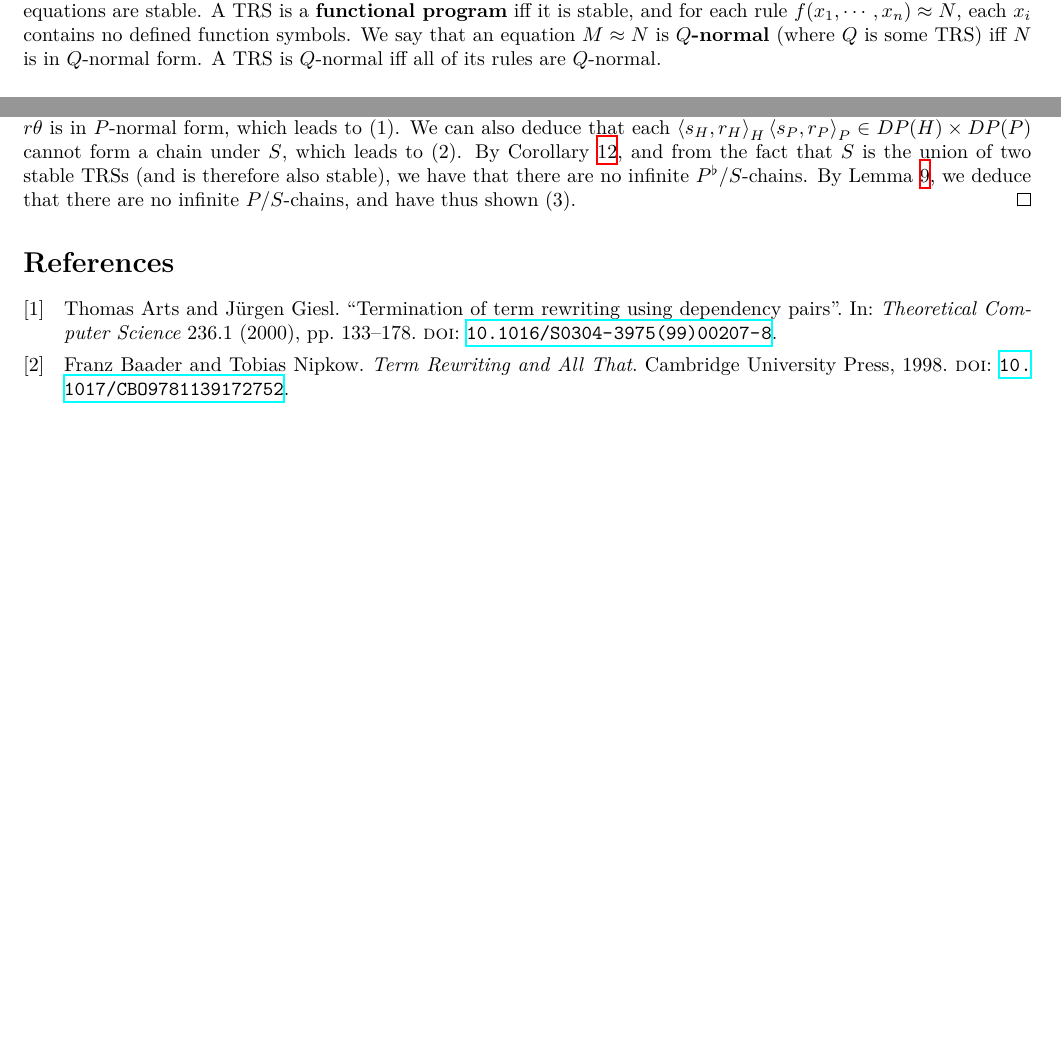
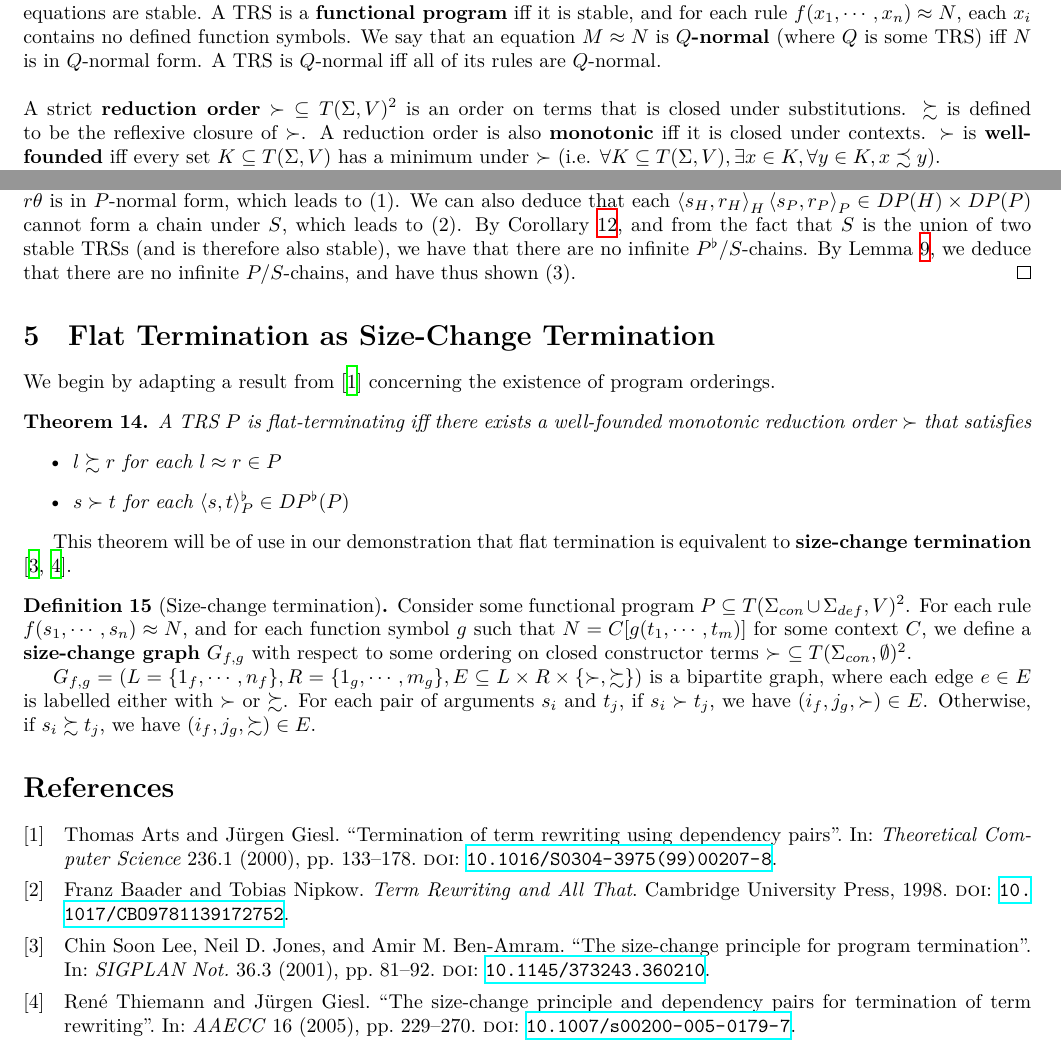
Before and after one commit to tomdaboom/relative-chain-framework, a LaTeX document (main.tex, which reads ref.bib): two parts of pages 1 and 4 of 4, joined at a grey line, cut so that both start at the same text, the shorter picture padded with empty space. The pictures show the PDF file main.pdf that the author committed with the source.

Commit message:
more stuff

```diff
--- a/main.tex
+++ b/main.tex
@@ -64,13 +64,15 @@ A reduction system $(X, \rightarrow)$ consists of a set $X$ equipped with a bina
 Here, we will consider TRSs defined by a set of equations $R \subseteq T(\Sigma, V) \times T(\Sigma, V)$. Note that our equations are presumed to be \emph{oriented}, meaning that $M \approx N \in R$ does not imply that $N \approx M \in R$. We also assume that $Var(M) \supseteq Var(N)$ for each $M \approx N \in R$. We define $\rightarrow_R$ such that, for each $M \approx N \in R$, and for all contexts $C[\cdot]$ and substitutions $\theta$, $C[M\theta] \rightarrow_R C[N\theta]$.
 
 An equation $M \approx N$ is \emph{stable} iff $M$ is headed by a defined function symbol. A TRS is stable iff all of its equations are stable. A TRS is a \emph{functional program} iff it is stable, and for each rule $f(x_1, \cdots, x_n) \approx N$, each $x_i$ contains no defined function symbols. We say that an equation $M \approx N$ is \emph{$Q$-normal} (where $Q$ is some TRS) iff $N$ is in $Q$-normal form. A TRS is $Q$-normal iff all of its rules are $Q$-normal.
+\\~\\
+A strict \emph{reduction order} $\succ ~ \subseteq T(\Sigma, V)^2$ is an order on terms that is closed under substitutions.  $\succsim$ is defined to be the reflexive closure of $\succ$. A reduction order is also \emph{monotonic} iff it is closed under contexts. $\succ$ is \emph{well-founded} iff every set $K \subseteq T(\Sigma, V)$ has a minimum under $\succ$ (i.e. $\forall K \subseteq T(\Sigma, V), \exists x \in K, \forall y \in K, x \precsim y$).
 
 
 
 \subsection{The Dependency Pair Framework}
 
 The dependency pair framework \cite{arts2000dependency} allows us to analyse the interdependencies between functions more precisely than by simply analysing the rules of a TRS. A dependency pair of a TRS $R$ is written $\dpair{M}{N}_R \in T(\Sigma \cup \Sigma^\sharp, V)^2$. We define $\Sigma^\sharp$ such that, for each $f \in \Sigma$, we have $F \in \Sigma^\sharp$. These pairs are constructed as follows:
-\begin{definition}
+\begin{definition}[Dependency pairs]
     Consider some TRS $R$, and assume that $f(s_1, \cdots, s_n) \approx C[g(t_1, \cdots, t_m)] \in R$ for some context $C[\cdot]$ and function symbols $f, g \in \Sigma_{def}$. This induces the \emph{dependency pair} $\dpair{F (s_1, \cdots, s_n)}{G(t_1, \cdots, t_m)}_R $, where $F, G \in \Sigma^\sharp$. $DP(R)$ is defined to be the set of all dependency pairs induced by $R$.
 \end{definition}
 The fact that each dependency pair is induced by exactly one equational constraint leads trivially to the following result:
@@ -177,6 +179,21 @@ We now prove a result motivated by applying equational reasoning techniques to p
 \end{proof}
 
 
+\section{Flat Termination as Size-Change Termination}
+We begin by adapting a result from \cite{arts2000dependency} concerning the existence of program orderings.
+\begin{theorem}
+    A TRS $P$ is flat-terminating iff there exists a well-founded monotonic reduction order $\succ$ that satisfies \begin{itemize}
+        \item $l \succsim r$ for each $l \approx r \in P$
+        \item $s \succ t$ for each $\langle s, t \rangle^\flat_P \in DP^\flat(P)$
+    \end{itemize}
+\end{theorem}
+This theorem will be of use in our demonstration that flat termination is equivalent to \emph{size-change termination} \cite{lee2001sizechange,thiemann2005sizechange}.
+
+\begin{definition}[Size-change termination]
+    Consider some functional program $P \subseteq T(\Sigma_{con} \cup \Sigma_{def}, V)^2$. For each rule $f(s_1, \cdots, s_n) \approx N$, and for each function symbol $g$ such that $N = C[g(t_1, \cdots, t_m)]$ for some context $C$, we define a \emph{size-change graph} $G_{f,g}$ with respect to some ordering on closed constructor terms $\succ ~ \subseteq T(\Sigma_{con}, \emptyset)^2$.
+
+    $G_{f,g} = (L = \{1_f, \cdots, n_f\}, R = \{1_g, \cdots, m_g\}, E \subseteq L \times R \times \{ \succ, \succsim \} )$ is a bipartite graph, where each edge $e \in E$ is labelled either with $\succ$ or $\succsim$. For each pair of arguments $s_i$ and $t_j$, if $s_i \succ t_j$, we have $(i_f, j_g, \succ) \in E$. Otherwise, if $s_i \succsim t_j$, we have $(i_f, j_g, \succsim) \in E$.
+\end{definition}
 
 % \section{Existing Results in the Relative Chain Framework}
 
--- a/ref.bib
+++ b/ref.bib
@@ -28,3 +28,13 @@
     doi = {10.1016/0304-3975(94)00039-L},
     author = {Enno Ohlebusch},
 }
+
+@article{lee2001sizechange,
+    author = {Lee, Chin Soon and Jones, Neil D. and Ben-Amram, Amir M.},
+    title = {The size-change principle for program termination},
+    year = {2001},
+    publisher = {Association for Computing Machinery},
+    address = {New York, NY, USA},
+    volume = {36},
+    number = {3},
+    doi = {10.1145/373243.360210},
@@ -30,0 +48,7 @@
+    title = {The size-change principle and dependency pairs for termination of term rewriting},
+    year = {2005},
+    doi = {10.1007/s00200-005-0179-7},
+    journal = {AAECC},
+    volume = {16},
+    pages = {229-270}
+}
```
Also changed, not shown: main.pdf, main.tex (14 more changed lines), ref.bib (7 more changed lines).
